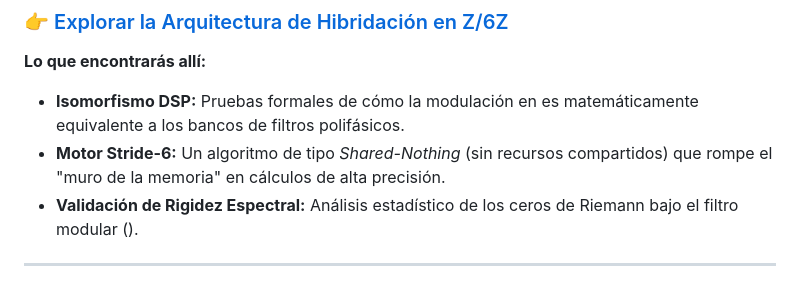
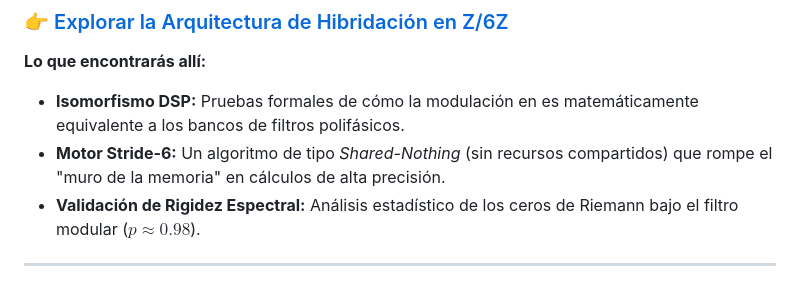
Before and after one commit to NachoPeinador/Espectro-Modular-Pi, a Markdown page: README_ES.md, the part around the change. Rendered like a GitHub page.

```diff
--- a/README_ES.md
+++ b/README_ES.md
@@ -166,7 +166,7 @@ He desarrollado una implementación avanzada que lleva estos conceptos al límit
 
 * **Isomorfismo DSP:** Pruebas formales de cómo la modulación en  es matemáticamente equivalente a los bancos de filtros polifásicos.
 * **Motor Stride-6:** Un algoritmo de tipo *Shared-Nothing* (sin recursos compartidos) que rompe el "muro de la memoria" en cálculos de alta precisión.
-* **Validación de Rigidez Espectral:** Análisis estadístico de los ceros de Riemann bajo el filtro modular ().
+* **Validación de Rigidez Espectral:** Análisis estadístico de los ceros de Riemann bajo el filtro modular ($p \approx 0.98$).
 
 ---
 
```
